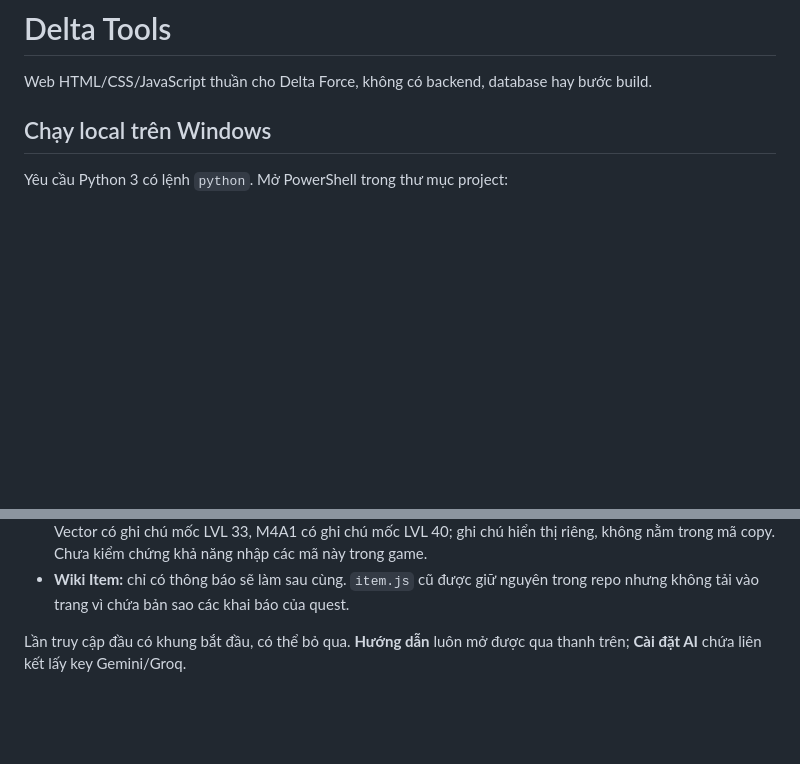
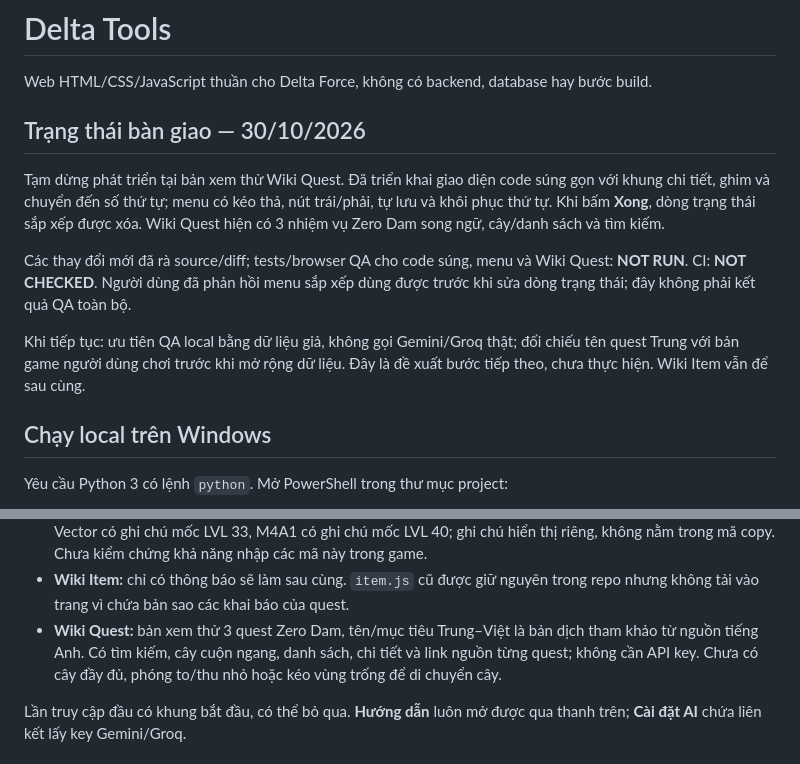
Before and after one commit to ThagIspace/delta-translate, a Markdown page: README.md, 2 parts joined by grey strips. GitHub-like rendering; blank space fills up the shorter version.

Commit message:
docs: update project status and pause handoff

```diff
--- a/README.md
+++ b/README.md
@@ -1,6 +1,21 @@
 # Delta Tools
 
 Web HTML/CSS/JavaScript thuần cho Delta Force, không có backend, database hay bước build.
+
+## Trạng thái bàn giao — 30/10/2026
+
+Tạm dừng phát triển tại bản xem thử Wiki Quest. Đã triển khai giao diện code súng
+gọn với khung chi tiết, ghim và chuyển đến số thứ tự; menu có kéo thả, nút trái/phải,
+tự lưu và khôi phục thứ tự. Khi bấm **Xong**, dòng trạng thái sắp xếp được xóa.
+Wiki Quest hiện có 3 nhiệm vụ Zero Dam song ngữ, cây/danh sách và tìm kiếm.
+
+Các thay đổi mới đã rà source/diff; tests/browser QA cho code súng, menu và Wiki
+Quest: **NOT RUN**. CI: **NOT CHECKED**. Người dùng đã phản hồi menu sắp xếp dùng
+được trước khi sửa dòng trạng thái; đây không phải kết quả QA toàn bộ.
+
+Khi tiếp tục: ưu tiên QA local bằng dữ liệu giả, không gọi Gemini/Groq thật;
+đối chiếu tên quest Trung với bản game người dùng chơi trước khi mở rộng dữ liệu.
+Đây là đề xuất bước tiếp theo, chưa thực hiện. Wiki Item vẫn để sau cùng.
 
 ## Chạy local trên Windows
 
@@ -32,6 +47,10 @@ Dùng cùng trình duyệt, địa chỉ và cổng để thấy lại dữ li
   Chưa kiểm chứng khả năng nhập các mã này trong game.
 - **Wiki Item:** chỉ có thông báo sẽ làm sau cùng. `item.js` cũ được giữ nguyên
   trong repo nhưng không tải vào trang vì chứa bản sao các khai báo của quest.
+- **Wiki Quest:** bản xem thử 3 quest Zero Dam, tên/mục tiêu Trung–Việt là bản
+  dịch tham khảo từ nguồn tiếng Anh. Có tìm kiếm, cây cuộn ngang, danh sách,
+  chi tiết và link nguồn từng quest; không cần API key. Chưa có cây đầy đủ,
+  phóng to/thu nhỏ hoặc kéo vùng trống để di chuyển cây.
 
 Lần truy cập đầu có khung bắt đầu, có thể bỏ qua. **Hướng dẫn** luôn mở được
 qua thanh trên; **Cài đặt AI** chứa liên kết lấy key Gemini/Groq.
```
